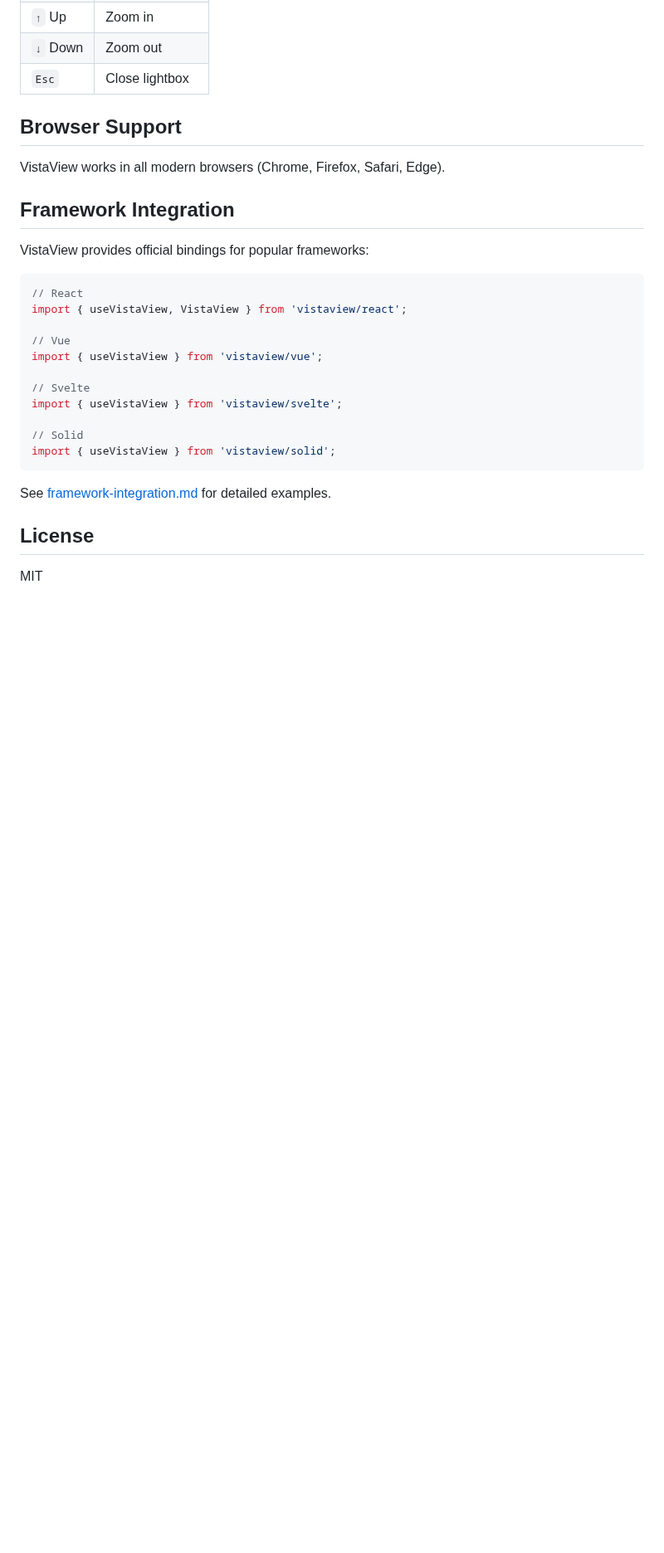
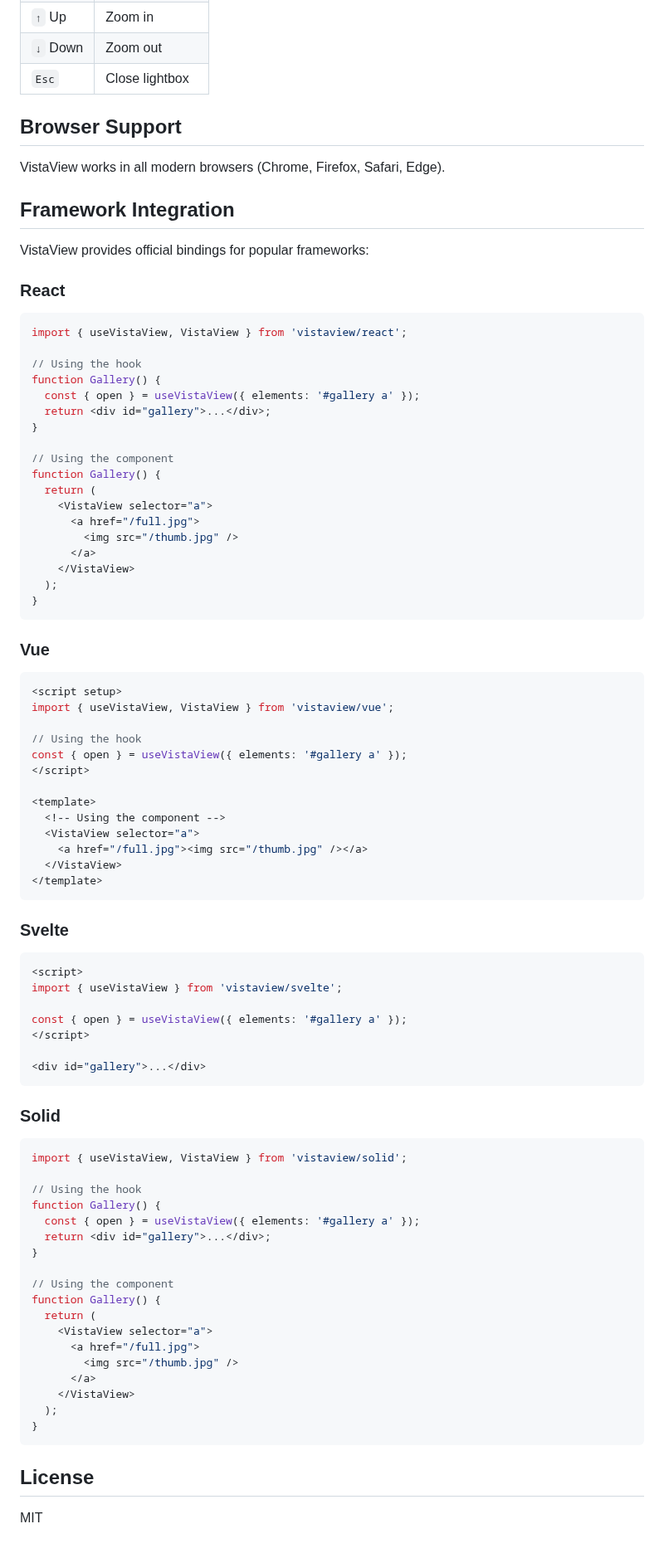
Before and after one commit to juji/vistaview, a Markdown page: README.md, the part around one of its changes. Shown at 83% size. Rendered like a GitHub page; blank space fills up the shorter version.

Commit message:
docs: update README with new elements API and framework examples
- Replace 'parent' option with 'elements' in all examples
- Add detailed framework integration examples for React, Vue, Svelte, Solid
- Document both hook and component usage patterns
- Remove reference to framework-integration.md

````diff
--- a/README.md
+++ b/README.md
@@ -191,21 +190,81 @@ VistaView works in all modern browsers (Chrome, Firefox, Safari, Edge).
 
 VistaView provides official bindings for popular frameworks:
 
+### React
+
 ```tsx
-// React
 import { useVistaView, VistaView } from 'vistaview/react';
 
-// Vue
-import { useVistaView } from 'vistaview/vue';
+// Using the hook
+function Gallery() {
+  const { open } = useVistaView({ elements: '#gallery a' });
+  return <div id="gallery">...</div>;
+}
 
-// Svelte
+// Using the component
+function Gallery() {
+  return (
+    <VistaView selector="a">
+      <a href="/full.jpg">
+        <img src="/thumb.jpg" />
+      </a>
+    </VistaView>
+  );
+}
+```
+
+### Vue
+
+```vue
+<script setup>
+import { useVistaView, VistaView } from 'vistaview/vue';
+
+// Using the hook
+const { open } = useVistaView({ elements: '#gallery a' });
+</script>
+
+<template>
+  <!-- Using the component -->
+  <VistaView selector="a">
+    <a href="/full.jpg"><img src="/thumb.jpg" /></a>
+  </VistaView>
+</template>
+```
+
+### Svelte
+
+```svelte
+<script>
 import { useVistaView } from 'vistaview/svelte';
 
-// Solid
-import { useVistaView } from 'vistaview/solid';
+const { open } = useVistaView({ elements: '#gallery a' });
+</script>
+
+<div id="gallery">...</div>
 ```
 
-See [framework-integration.md](./framework-integration.md) for detailed examples.
+### Solid
+
+```tsx
+import { useVistaView, VistaView } from 'vistaview/solid';
+
+// Using the hook
+function Gallery() {
+  const { open } = useVistaView({ elements: '#gallery a' });
+  return <div id="gallery">...</div>;
+}
+
+// Using the component
+function Gallery() {
+  return (
+    <VistaView selector="a">
+      <a href="/full.jpg">
+        <img src="/thumb.jpg" />
+      </a>
+    </VistaView>
+  );
+}
+```
 
 ## License
 
````
Also changed, not shown: other parts of README.md (+4 -5 lines).
